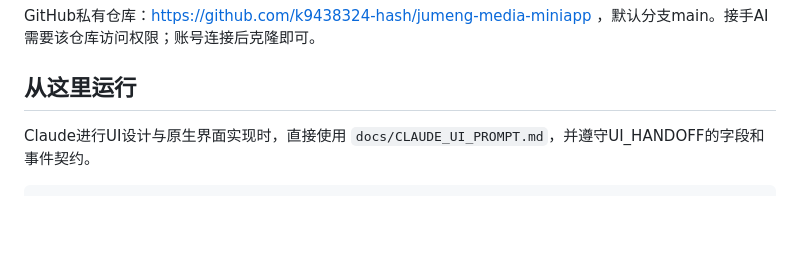
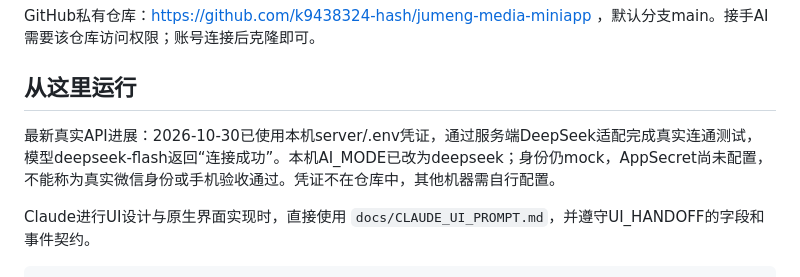
Before and after one commit to k9438324-hash/jumeng-media-miniapp, a Markdown page: NEXT_AI_HANDOFF.md, the part around the change. GitHub-like rendering; blank space fills up the shorter version.

Commit message:
Record successful real DeepSeek connectivity check

```diff
--- a/NEXT_AI_HANDOFF.md
+++ b/NEXT_AI_HANDOFF.md
@@ -5,6 +5,8 @@
 GitHub私有仓库：https://github.com/k9438324-hash/jumeng-media-miniapp ，默认分支main。接手AI需要该仓库访问权限；账号连接后克隆即可。
 
 ## 从这里运行
+
+最新真实API进展：2026-10-30已使用本机server/.env凭证，通过服务端DeepSeek适配完成真实连通测试，模型deepseek-flash返回“连接成功”。本机AI_MODE已改为deepseek；身份仍mock，AppSecret尚未配置，不能称为真实微信身份或手机验收通过。凭证不在仓库中，其他机器需自行配置。
 
 Claude进行UI设计与原生界面实现时，直接使用 `docs/CLAUDE_UI_PROMPT.md`，并遵守UI_HANDOFF的字段和事件契约。
 
```
